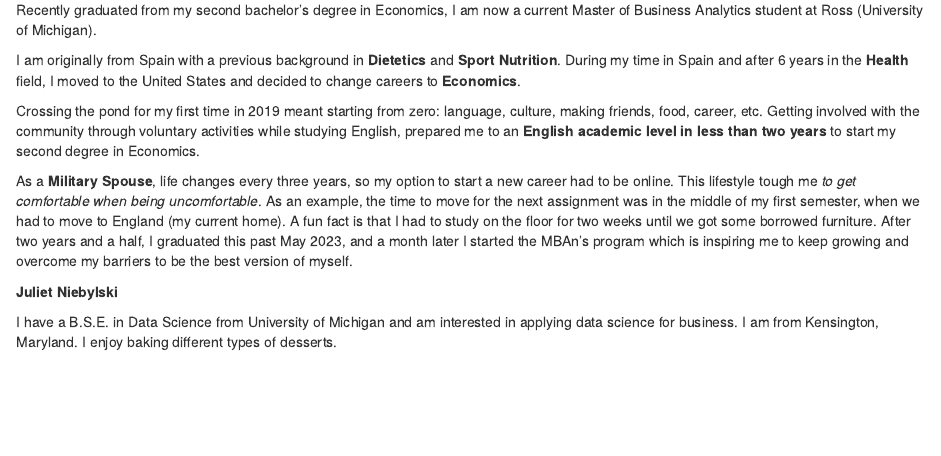
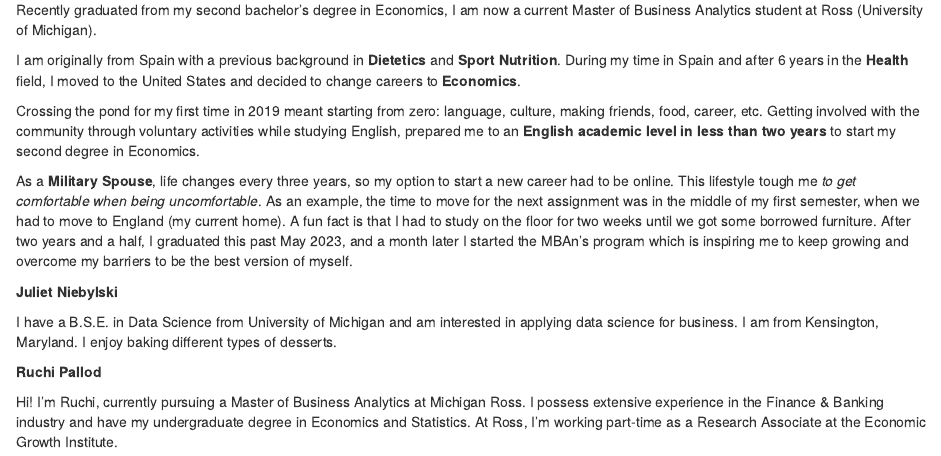
Before and after one commit to tmittala/Receipe_for_Success, an R Markdown document (About Us.Rmd): the page in a window 1100 px wide, from 930 px down. Rendered offline with R 4.5, knitr and Pandoc, with nearby package versions; drawn as R Markdown's standard HTML page in place of the format the file asks for.

Commit message:
Ruchi added her bio

```diff
--- a/About Us.Rmd
+++ b/About Us.Rmd
@@ -27,3 +27,8 @@ As a **Military Spouse**, life changes every three years, so my option to start
 __Juliet Niebylski__
 
 I have a B.S.E. in Data Science from University of Michigan and am interested in applying data science for business. I am from Kensington, Maryland. I enjoy baking different types of desserts.
+
+
+__Ruchi Pallod__
+
+Hi! I’m Ruchi, currently pursuing a Master of Business Analytics at Michigan Ross. I possess extensive experience in the Finance & Banking industry and have my undergraduate degree in Economics and Statistics. At Ross, I’m working part-time as a Research Associate  at the Economic Growth Institute.
```
Also changed, not shown: 1 other file.
